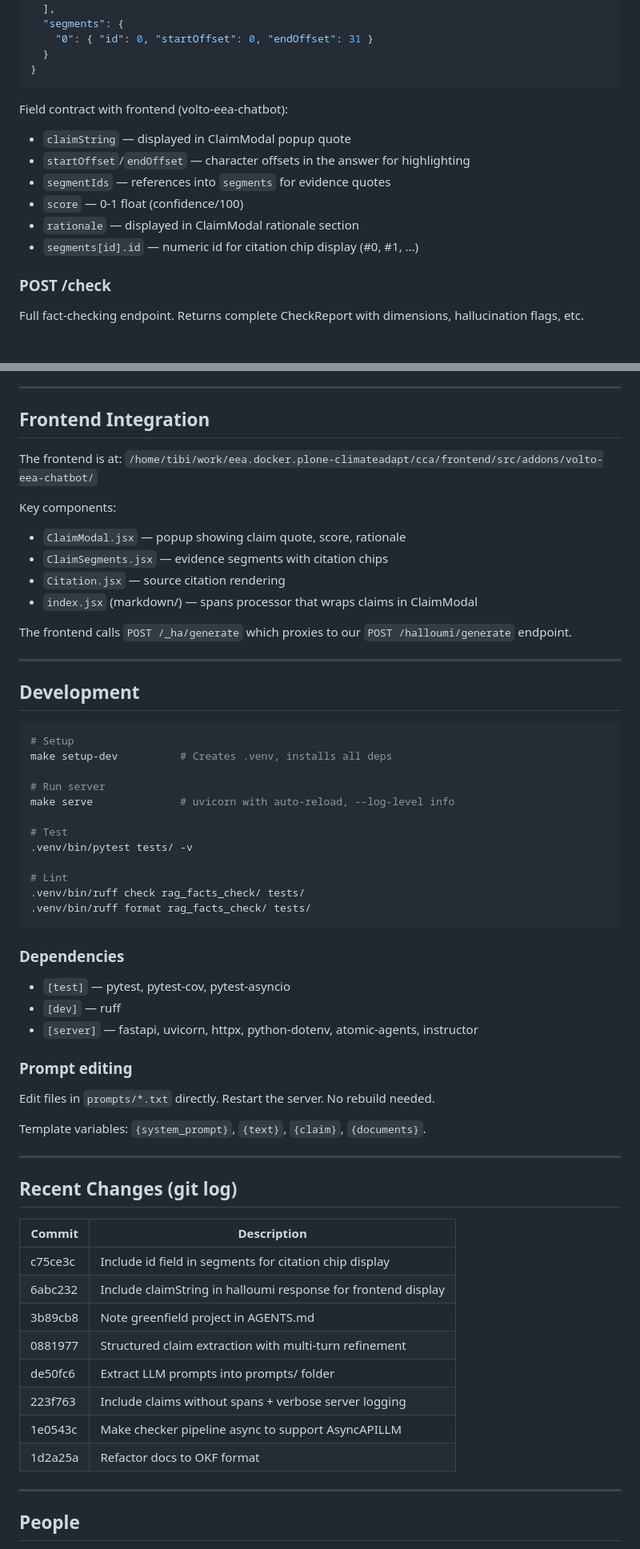
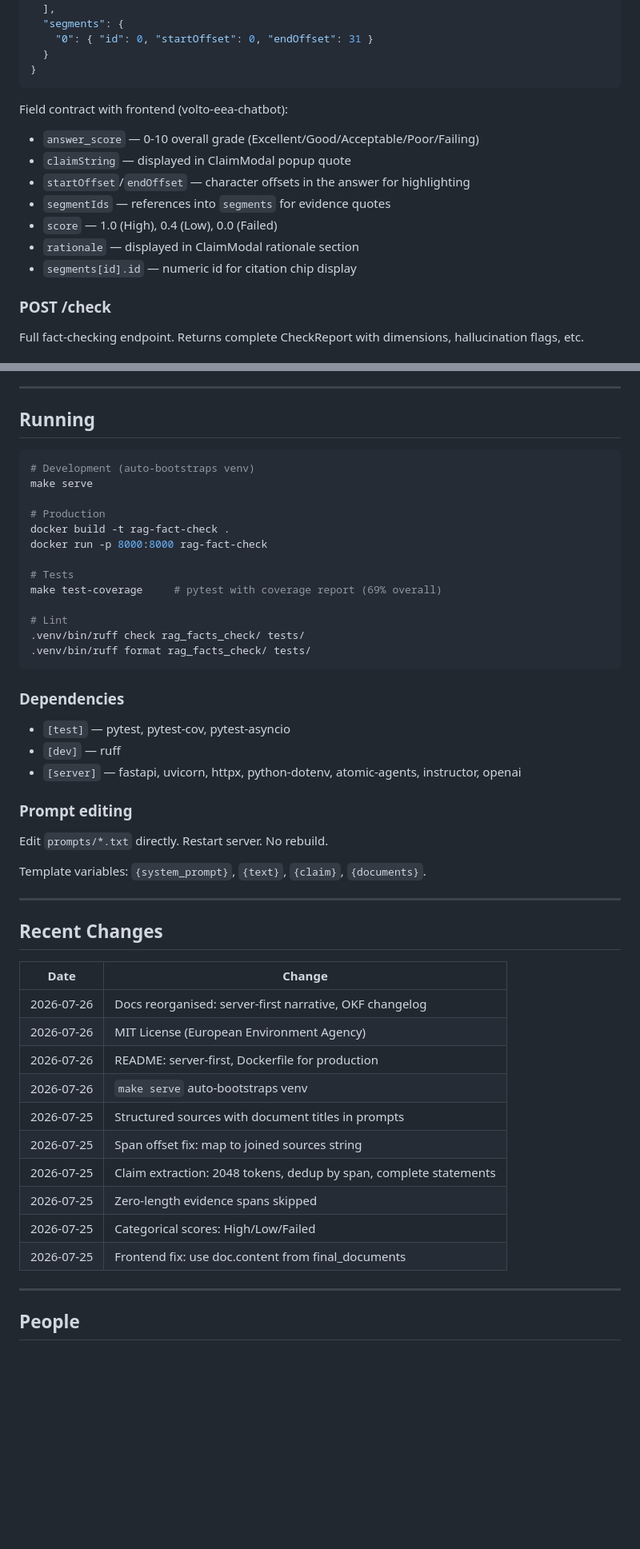
Before and after one commit to eea/rag-facts-check, a Markdown page: artifacts/handoff.md, 2 parts joined by grey strips. Shown at 80% size. Drawn GitHub-style; blank space fills up the shorter version.

````diff
--- a/artifacts/handoff.md
+++ b/artifacts/handoff.md
@@ -102,12 +109,13 @@ Frontend endpoint. Drop-in replacement for halloumi middleware.
 ```
 
 Field contract with frontend (volto-eea-chatbot):
+- `answer_score` — 0-10 overall grade (Excellent/Good/Acceptable/Poor/Failing)
 - `claimString` — displayed in ClaimModal popup quote
 - `startOffset`/`endOffset` — character offsets in the answer for highlighting
 - `segmentIds` — references into `segments` for evidence quotes
-- `score` — 0-1 float (confidence/100)
+- `score` — 1.0 (High), 0.4 (Low), 0.0 (Failed)
 - `rationale` — displayed in ClaimModal rationale section
-- `segments[id].id` — numeric id for citation chip display (#0, #1, ...)
+- `segments[id].id` — numeric id for citation chip display
 
 ### POST /check
 
@@ -204,33 +198,18 @@ or the legacy text format. The parser handles both but this is fragile.
 
 ---
 
-## Frontend Integration
-
-The frontend is at:
-`/home/tibi/work/eea.docker.plone-climateadapt/cca/frontend/src/addons/volto-eea-chatbot/`
-
-Key components:
-- `ClaimModal.jsx` — popup showing claim quote, score, rationale
-- `ClaimSegments.jsx` — evidence segments with citation chips
-- `Citation.jsx` — source citation rendering
-- `index.jsx` (markdown/) — spans processor that wraps claims in ClaimModal
-
-The frontend calls `POST /_ha/generate` which proxies to our
-`POST /halloumi/generate` endpoint.
-
----
-
-## Development
+## Running
 
 ```bash
-# Setup
-make setup-dev          # Creates .venv, installs all deps
+# Development (auto-bootstraps venv)
+make serve
 
-# Run server
-make serve              # uvicorn with auto-reload, --log-level info
+# Production
+docker build -t rag-fact-check .
+docker run -p 8000:8000 rag-fact-check
 
-# Test
-.venv/bin/pytest tests/ -v
+# Tests
+make test-coverage     # pytest with coverage report (69% overall)
 
 # Lint
 .venv/bin/ruff check rag_facts_check/ tests/
@@ -241,28 +220,30 @@ make serve              # uvicorn with auto-reload, --log-level info
 
 - `[test]` — pytest, pytest-cov, pytest-asyncio
 - `[dev]` — ruff
-- `[server]` — fastapi, uvicorn, httpx, python-dotenv, atomic-agents, instructor
+- `[server]` — fastapi, uvicorn, httpx, python-dotenv, atomic-agents, instructor, openai
 
 ### Prompt editing
 
-Edit files in `prompts/*.txt` directly. Restart the server. No rebuild needed.
+Edit `prompts/*.txt` directly. Restart server. No rebuild.
 
 Template variables: `{system_prompt}`, `{text}`, `{claim}`, `{documents}`.
 
 ---
 
-## Recent Changes (git log)
+## Recent Changes
 
-| Commit | Description |
-|--------|-------------|
-| c75ce3c | Include id field in segments for citation chip display |
-| 6abc232 | Include claimString in halloumi response for frontend display |
-| 3b89cb8 | Note greenfield project in AGENTS.md |
-| 0881977 | Structured claim extraction with multi-turn refinement |
-| de50fc6 | Extract LLM prompts into prompts/ folder |
-| 223f763 | Include claims without spans + verbose server logging |
-| 1e0543c | Make checker pipeline async to support AsyncAPILLM |
-| 1d2a25a | Refactor docs to OKF format |
+| Date | Change |
+|------|--------|
+| 2026-07-26 | Docs reorganised: server-first narrative, OKF changelog |
+| 2026-07-26 | MIT License (European Environment Agency) |
+| 2026-07-26 | README: server-first, Dockerfile for production |
+| 2026-07-26 | `make serve` auto-bootstraps venv |
+| 2026-07-25 | Structured sources with document titles in prompts |
+| 2026-07-25 | Span offset fix: map to joined sources string |
+| 2026-07-25 | Claim extraction: 2048 tokens, dedup by span, complete statements |
+| 2026-07-25 | Zero-length evidence spans skipped |
+| 2026-07-25 | Categorical scores: High/Low/Failed |
+| 2026-07-25 | Frontend fix: use doc.content from final_documents |
 
 ---
 
````
Also changed, not shown: other parts of artifacts/handoff.md (+77 -84 lines).
